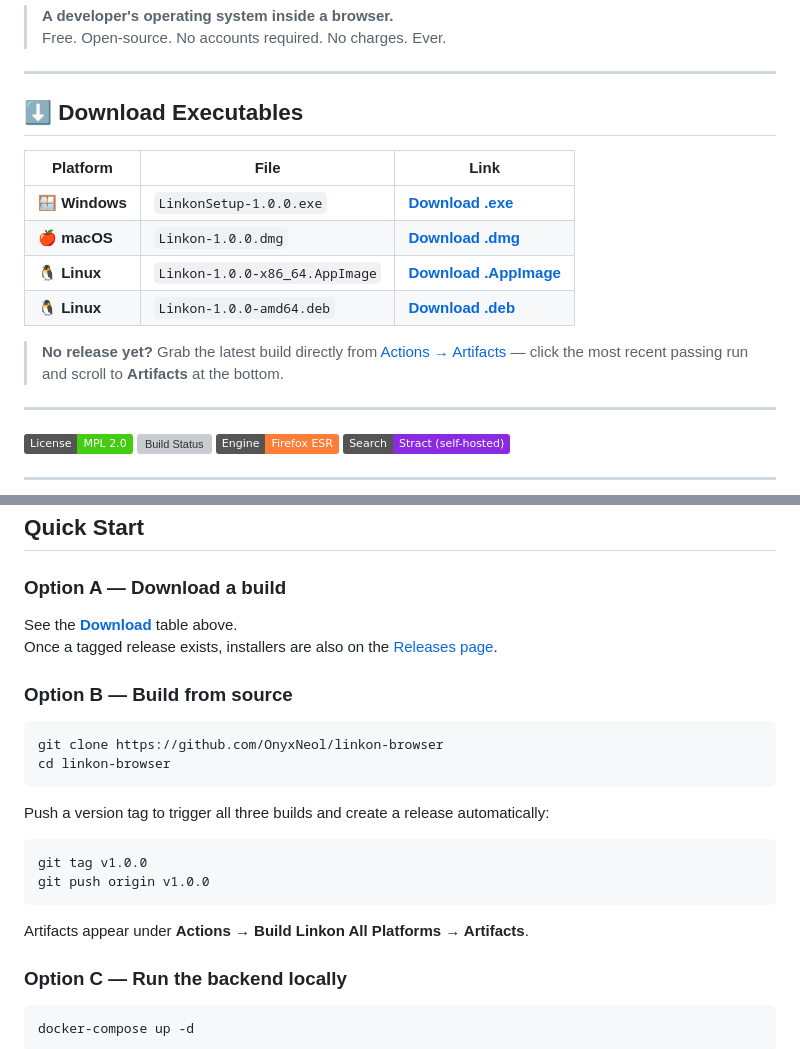
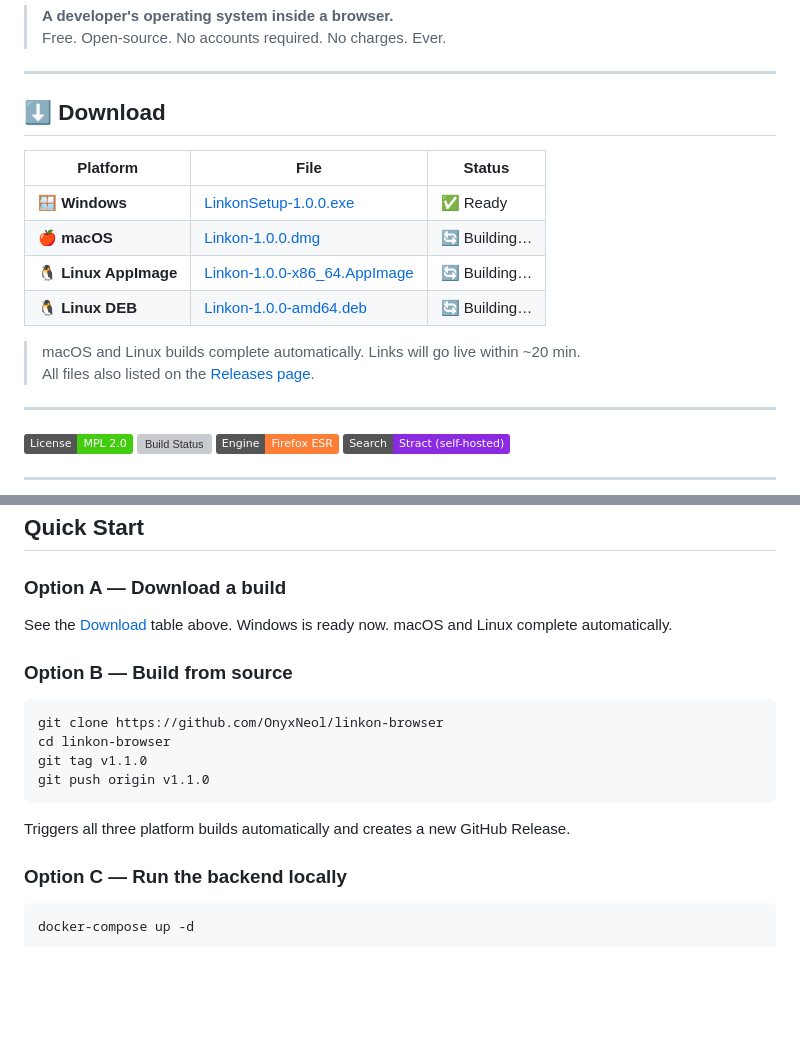
Before and after one commit to OnyxNeol/linkon-browser, a Markdown page: README.md, 2 parts joined by grey strips. Drawn GitHub-style; badges without logos; blank space fills up the shorter version; grey boxes are pictures that could not be loaded.

Commit message:
docs: real download links — Windows EXE live, macOS/Linux building

````diff
--- a/README.md
+++ b/README.md
@@ -5,16 +5,17 @@
 
 ---
 
-## ⬇️ Download Executables
+## ⬇️ Download
 
-| Platform | File | Link |
+| Platform | File | Status |
 |---|---|---|
-| 🪟 **Windows** | `LinkonSetup-1.0.0.exe` | [**Download .exe**](https://github.com/OnyxNeol/linkon-browser/releases/latest/download/LinkonSetup-1.0.0.exe) |
-| 🍎 **macOS** | `Linkon-1.0.0.dmg` | [**Download .dmg**](https://github.com/OnyxNeol/linkon-browser/releases/latest/download/Linkon-1.0.0.dmg) |
-| 🐧 **Linux** | `Linkon-1.0.0-x86_64.AppImage` | [**Download .AppImage**](https://github.com/OnyxNeol/linkon-browser/releases/latest/download/Linkon-1.0.0-x86_64.AppImage) |
-| 🐧 **Linux** | `Linkon-1.0.0-amd64.deb` | [**Download .deb**](https://github.com/OnyxNeol/linkon-browser/releases/latest/download/Linkon-1.0.0-amd64.deb) |
+| 🪟 **Windows** | [LinkonSetup-1.0.0.exe](https://github.com/OnyxNeol/linkon-browser/releases/download/v1.0.0/LinkonSetup-1.0.0.exe) | ✅ Ready |
+| 🍎 **macOS** | [Linkon-1.0.0.dmg](https://github.com/OnyxNeol/linkon-browser/releases/download/v1.0.0/Linkon-1.0.0.dmg) | 🔄 Building… |
+| 🐧 **Linux AppImage** | [Linkon-1.0.0-x86_64.AppImage](https://github.com/OnyxNeol/linkon-browser/releases/download/v1.0.0/Linkon-1.0.0-x86_64.AppImage) | 🔄 Building… |
+| 🐧 **Linux DEB** | [Linkon-1.0.0-amd64.deb](https://github.com/OnyxNeol/linkon-browser/releases/download/v1.0.0/Linkon-1.0.0-amd64.deb) | 🔄 Building… |
 
-> **No release yet?** Grab the latest build directly from [Actions → Artifacts](https://github.com/OnyxNeol/linkon-browser/actions/workflows/build-all.yml) — click the most recent passing run and scroll to **Artifacts** at the bottom.
+> macOS and Linux builds complete automatically. Links will go live within ~20 min.
+> All files also listed on the [Releases page](https://github.com/OnyxNeol/linkon-browser/releases/tag/v1.0.0).
 
 ---
 
@@ -95,24 +96,18 @@ Linkon Browser
 ## Quick Start
 
 ### Option A — Download a build
-See the [**Download**](#️-download-executables) table above.
-Once a tagged release exists, installers are also on the [Releases page](https://github.com/OnyxNeol/linkon-browser/releases).
+See the [Download](#️-download) table above. Windows is ready now. macOS and Linux complete automatically.
 
 ### Option B — Build from source
 
 ```bash
 git clone https://github.com/OnyxNeol/linkon-browser
 cd linkon-browser
+git tag v1.1.0
+git push origin v1.1.0
 ```
 
-Push a version tag to trigger all three builds and create a release automatically:
-
-```bash
-git tag v1.0.0
-git push origin v1.0.0
-```
-
-Artifacts appear under **Actions → Build Linkon All Platforms → Artifacts**.
+Triggers all three platform builds automatically and creates a new GitHub Release.
 
 ### Option C — Run the backend locally
 
````
